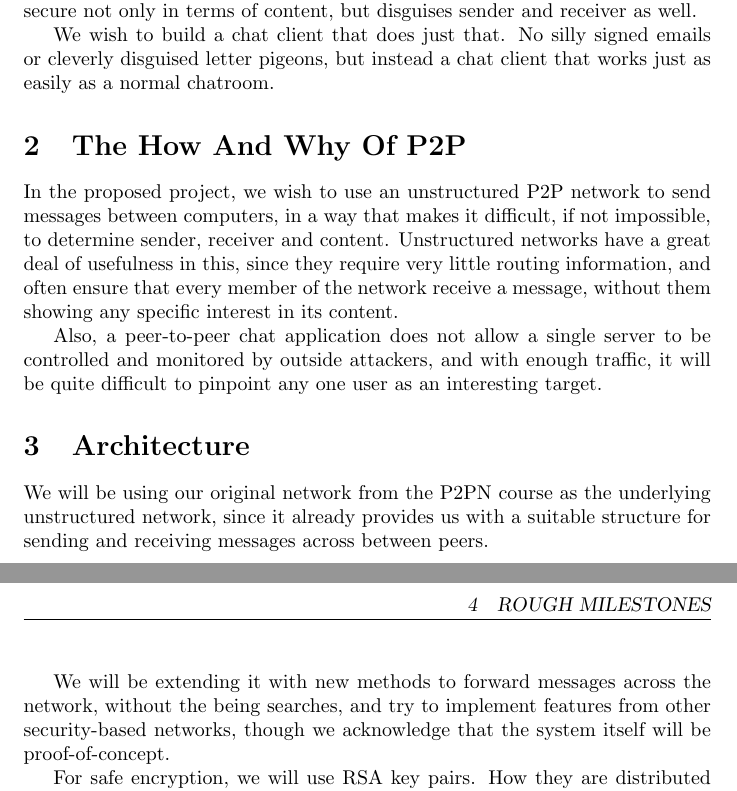
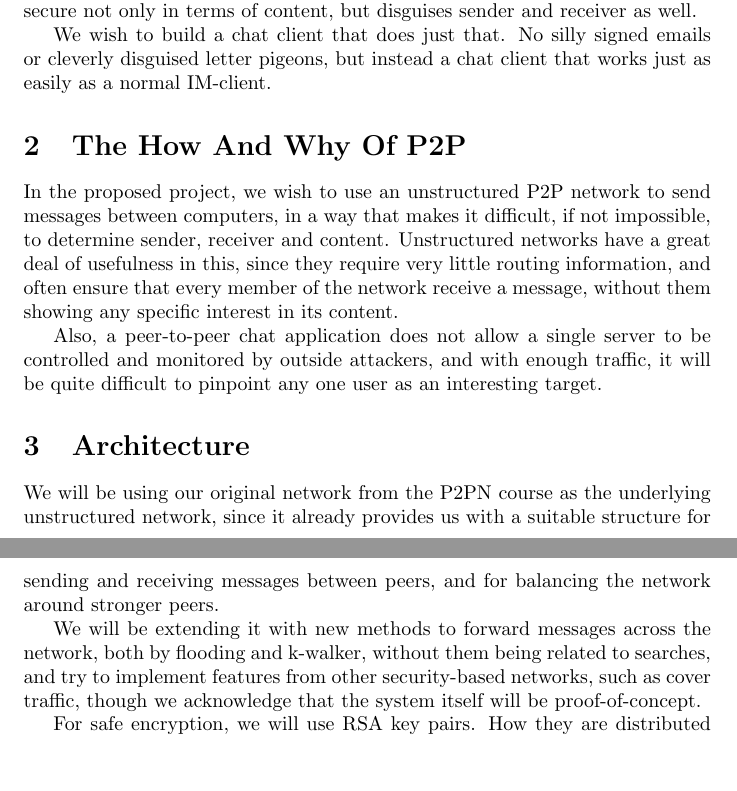
Before and after one commit to Shne/P2PP, a LaTeX document (proposal.tex): two parts of pages 1 and 2 of 2, joined at a grey line, cut so that both start at the same text, the shorter picture padded with empty space. Compiled offline with pdfLaTeX.

Commit message:
Fixes+more text

```diff
--- a/proposal.tex
+++ b/proposal.tex
@@ -1,7 +1,3 @@
 \documentclass{article}
-\usepackage{fancyhdr}
-\pagestyle{fancy}
 
-\renewcommand{\headrulewidth}{0.4pt}
-\renewcommand{\footrulewidth}{0.4pt}
 \begin{document}
@@ -24,7 +18,7 @@ When one wants to talk about democracy, Chinese cartoons, or other sensitive sub
 
 Imagine a North Korean human rights activist group wishing to coordinate their efforts in a fight for freedom. Government agencies are monitoring traffic, and might even try to find dissidents based on who they are communicating with. What these freedom fighters need, is a way of communication that is secure not only in terms of content, but disguises sender and receiver as well.
 
-We wish to build a chat client that does just that. No silly signed emails or cleverly disguised letter pigeons, but instead a chat client that works just as easily as a normal chatroom.
+We wish to build a chat client that does just that. No silly signed emails or cleverly disguised letter pigeons, but instead a chat client that works just as easily as a normal IM-client.
 
 \section{The How And Why Of P2P}
 
@@ -34,9 +28,9 @@ Also, a peer-to-peer chat application does not allow a single server to be contr
 
 \section{Architecture}
 
-We will be using our original network from the P2PN course as the underlying unstructured network, since it already provides us with a suitable structure for sending and receiving messages across between peers.
+We will be using our original network from the P2PN course as the underlying unstructured network, since it already provides us with a suitable structure for sending and receiving messages between peers, and for balancing the network around stronger peers.
 
-We will be extending it with new methods to forward messages across the network, without the being searches, and try to implement features from other security-based networks, though we acknowledge that the system itself will be proof-of-concept.
+We will be extending it with new methods to forward messages across the network, both by flooding and k-walker, without them being related to searches, and try to implement features from other security-based networks, such as cover traffic, though we acknowledge that the system itself will be proof-of-concept.
 
 For safe encryption, we will use RSA key pairs. How they are distributed will most likely not be part of the network.
 
```
Also changed, not shown: proposal.pdf, proposal.tex (2 more changed lines), 1 other file.
